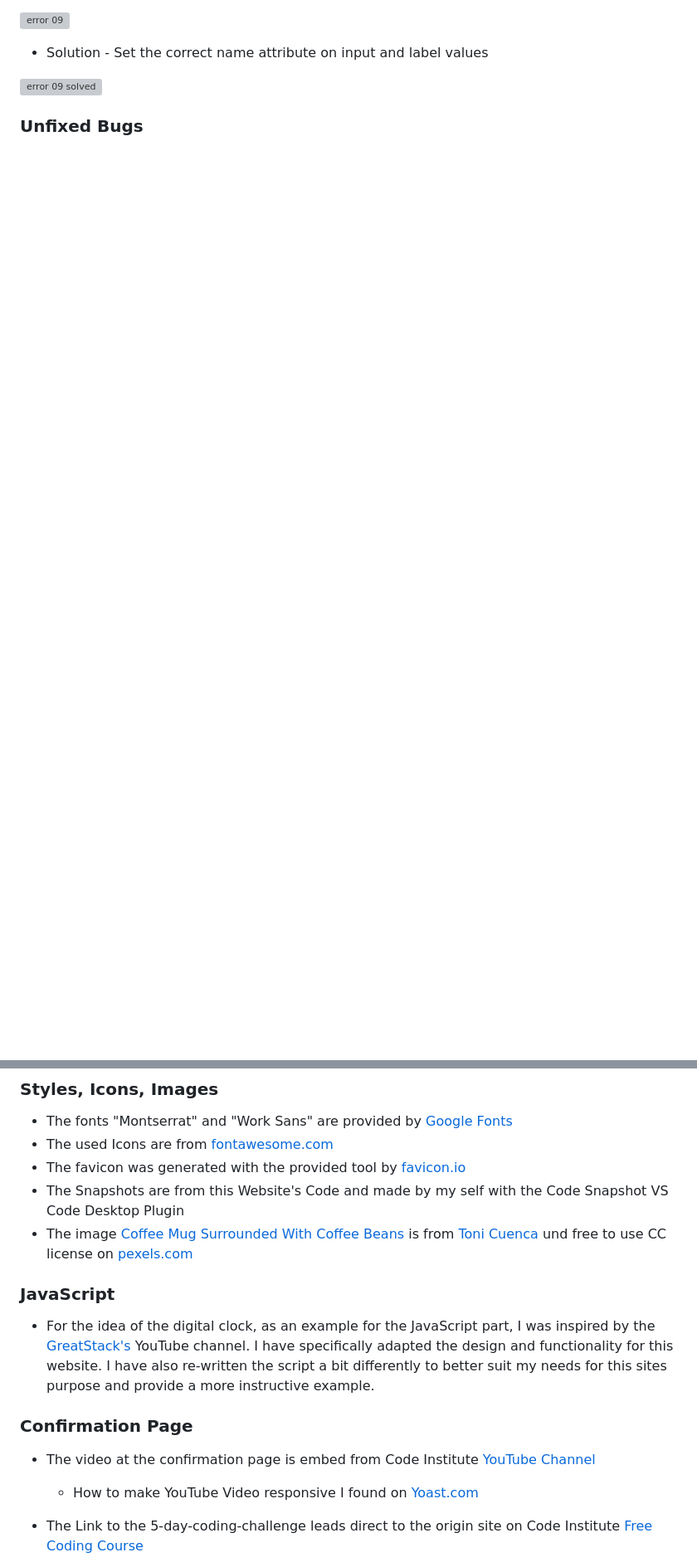
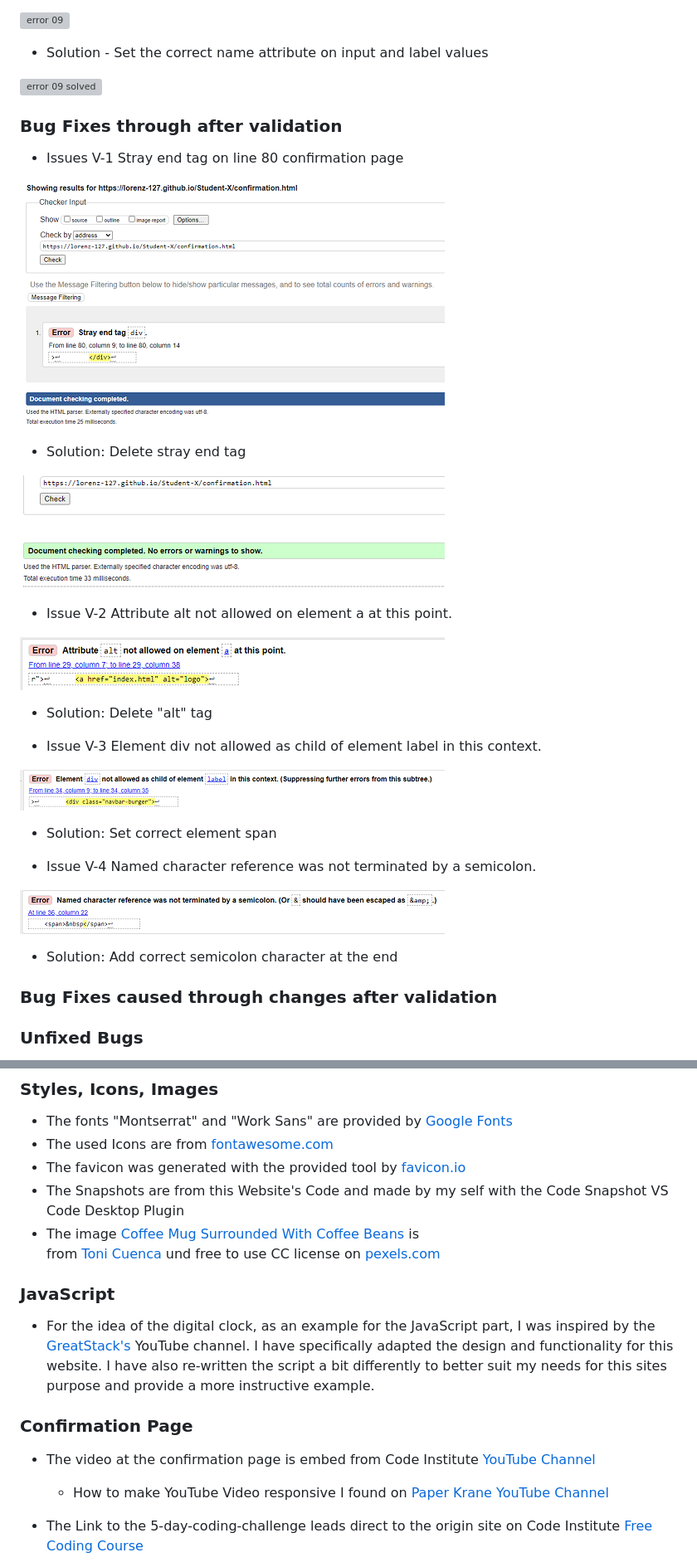
Before and after one commit to Lorenz-127/Student-X, a Markdown page: README.md, 2 parts joined by grey strips. Shown: that part at 83% size. Rendered like a GitHub page; pictures changed too: assets/feature-img/confirmation-error-stray-end-tag-solved.png (added), assets/feature-img/confirmation-error-stray-end-tag.png (added), assets/feature-img/error-header-div-inside-label.png (added); blank space fills up the shorter version; grey boxes are pictures that could not be loaded.

Commit message:
docs: update readme validation section

```diff
--- a/README.md
+++ b/README.md
@@ -348,5 +348,40 @@ If this section grows too long, you may want to split it off into a separate fil
 
 ![error 09 solved](assets/feature-img/error-09-solved.png)
 
+### Bug Fixes through after validation
+
+- Issues V-1 Stray end tag on line 80 confirmation page
+
+![stray-end-tag](assets/feature-img/confirmation-error-stray-end-tag.png)
+
+  - Solution: Delete stray end tag
+
+![stray-end-tag](assets/feature-img/confirmation-error-stray-end-tag-solved.png)
+
+- Issue V-2 Attribute alt not allowed on element a at this point.
+
+![error-alt-tag](assets/feature-img/error-header-logo-alt.png)
+
+  - Solution: Delete "alt" tag
+
+- Issue V-3 Element div not allowed as child of element label in this context.
+
+![error-div-inside-label](assets/feature-img/error-header-div-inside-label.png)
+
+  - Solution: Set correct element span
+
+- Issue V-4 Named character reference was not terminated by a semicolon.
+
+![error-span-syntax](assets/feature-img/error-header-span-syntax-error.png)
+
+  - Solution: Add correct semicolon character at the end
+
+
+
+
+
+### Bug Fixes caused through changes after validation
+
+
 
 ### Unfixed Bugs
@@ -392,7 +441,8 @@ To fork the repository:
 - The used Icons are from [fontawesome.com](https://fontawesome.com/icons)
 - The favicon was generated with the provided tool by [favicon.io ](https://favicon.io/favicon-generator/)
 - The Snapshots are from this Website's Code and made by my self with the Code Snapshot VS Code Desktop Plugin
-- The image [Coffee Mug Surrounded With Coffee Beans](https://www.pexels.com/photo/coffee-mug-surrounded-with-coffee-beans-585753/) is  from [Toni Cuenca](https://www.pexels.com/@ifreestock/) und free to use CC license on [pexels.com](https://www.pexels.com/)
+- The image [Coffee Mug Surrounded With Coffee Beans](https://www.pexels.com/photo/coffee-mug-surrounded-with-coffee-beans-585753/) is
+  from [Toni Cuenca](https://www.pexels.com/@ifreestock/) und free to use CC license on [pexels.com](https://www.pexels.com/)
 
 ### JavaScript
 - For the idea of the digital clock, as an example for the JavaScript part, I was inspired by the [GreatStack's](https://youtu.be/5tC46h022YE) YouTube channel.
@@ -401,7 +451,7 @@ To fork the repository:
 
 ### Confirmation Page
 - The video at the confirmation page is embed from Code Institute [YouTube Channel](https://www.youtube.com/@CodeinstituteNet)
-  - How to make YouTube Video responsive I found on [Yoast.com](https://yoast.com/how-to-make-youtube-videos-responsive/)
+  - How to make YouTube Video responsive I found on [Paper Krane YouTube Channel](https://youtu.be/X4t0JxiBeO0)
 
 - The Link to the 5-day-coding-challenge leads direct to the origin site on Code Institute [Free Coding Course](https://codeinstitute.net/de/5-day-coding-challenge/)
 - The Link to the Article written by Ciara McGlynn leads direct to the origin site on Code Institutes
```
Also changed, not shown: other parts of README.md (+36 -23 lines), testing.md (+61 -1 lines), assets/feature-img/issue-10-error.png (added).
